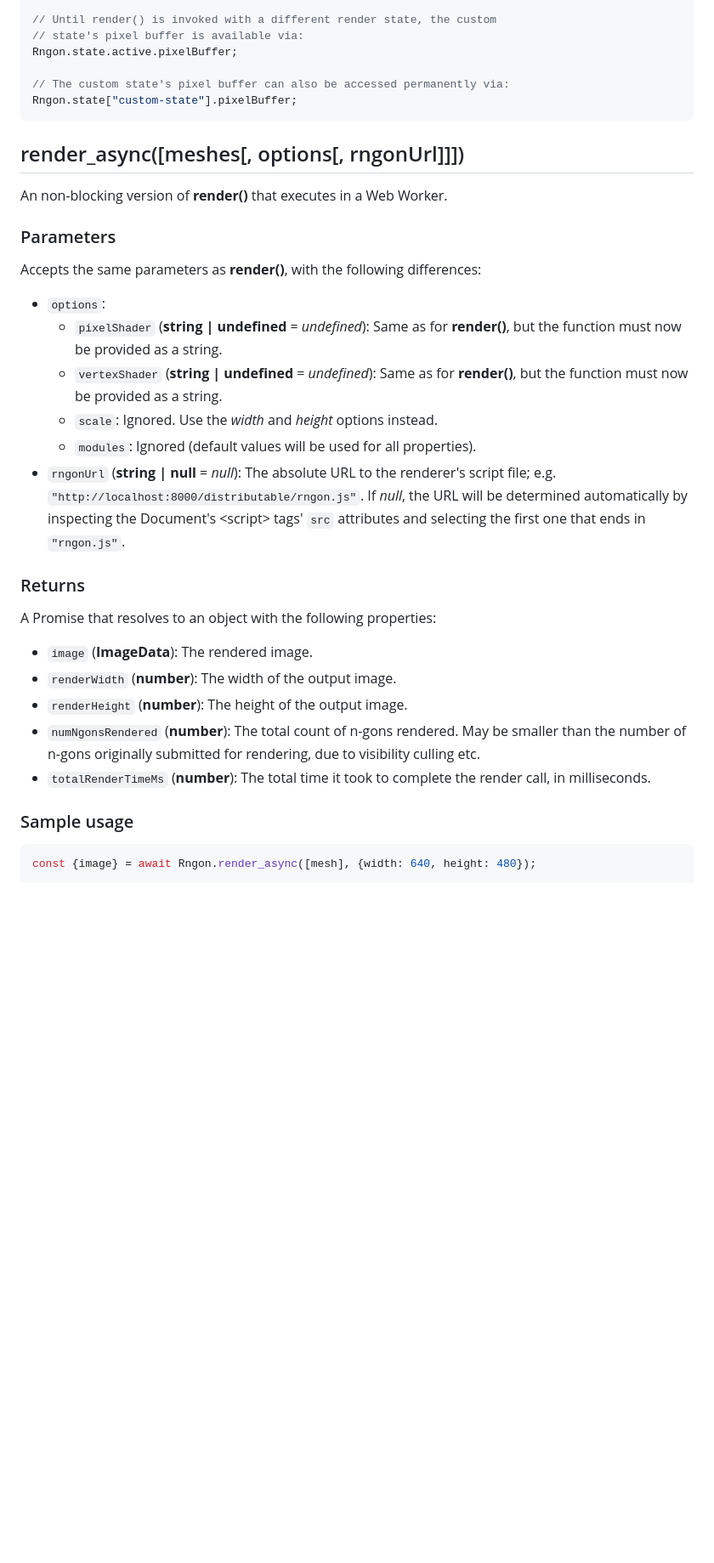
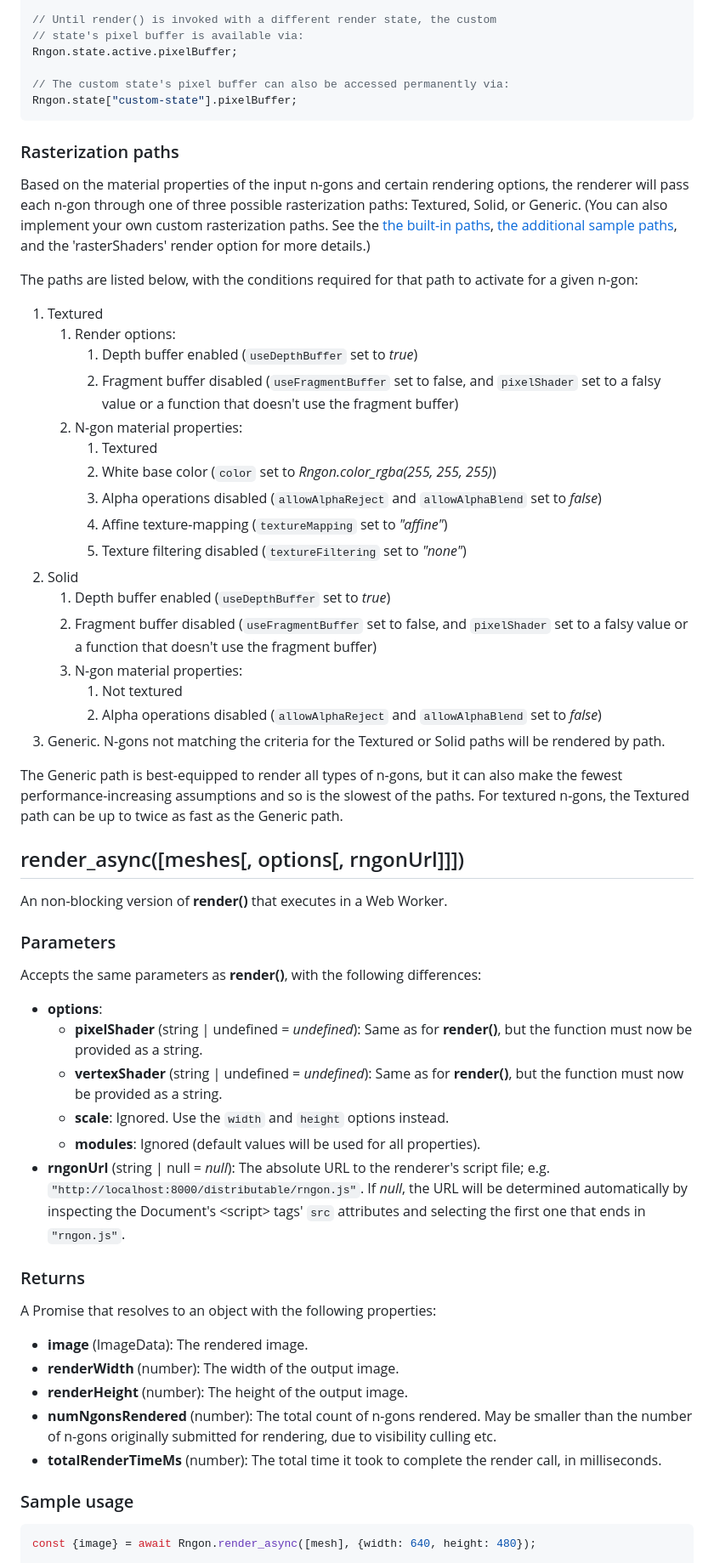
Before and after one commit to leikareipa/retro-ngon, a Markdown page: README.md, the part around one of its changes. Shown at 85% size. Rendered like a GitHub page; blank space fills up the shorter version.

````diff
--- a/README.md
+++ b/README.md
@@ -356,6 +330,32 @@ Rngon.state.active.pixelBuffer;
 Rngon.state["custom-state"].pixelBuffer;
 ```
 
+### Rasterization paths
+
+Based on the material properties of the input n-gons and certain rendering options, the renderer will pass each n-gon through one of three possible rasterization paths: Textured, Solid, or Generic. (You can also implement your own custom rasterization paths. See the [the built-in paths](./js/retro-ngon/base-modules/rasterize/), [the additional sample paths](./samples/raster-shaders/), and the 'rasterShaders' render option for more details.)
+
+The paths are listed below, with the conditions required for that path to activate for a given n-gon:
+
+1. Textured
+    1. Render options:
+        1. Depth buffer enabled (`useDepthBuffer` set to *true*)
+        2. Fragment buffer disabled (`useFragmentBuffer` set to false, and `pixelShader` set to a falsy value or a function that doesn't use the fragment buffer)
+    3. N-gon material properties:
+        1. Textured
+        2. White base color (`color` set to *Rngon.color_rgba(255, 255, 255)*)
+        3. Alpha operations disabled (`allowAlphaReject` and `allowAlphaBlend` set to *false*)
+        4. Affine texture-mapping (`textureMapping` set to *"affine"*)
+        5. Texture filtering disabled (`textureFiltering` set to *"none"*)
+3. Solid
+    1. Depth buffer enabled (`useDepthBuffer` set to *true*)
+    2. Fragment buffer disabled (`useFragmentBuffer` set to false, and `pixelShader` set to a falsy value or a function that doesn't use the fragment buffer)
+    4. N-gon material properties:
+        1. Not textured
+        2. Alpha operations disabled (`allowAlphaReject` and `allowAlphaBlend` set to *false*)
+2. Generic. N-gons not matching the criteria for the Textured or Solid paths will be rendered by  path.
+
+The Generic path is best-equipped to render all types of n-gons, but it can also make the fewest performance-increasing assumptions and so is the slowest of the paths. For textured n-gons, the Textured path can be up to twice as fast as the Generic path.
+
 ## render_async([meshes[, options[, rngonUrl]]])
 
 An non-blocking version of **render()** that executes in a Web Worker.
@@ -364,22 +364,22 @@ An non-blocking version of **render()** that executes in a Web Worker.
 
 Accepts the same parameters as **render()**, with the following differences:
 
-- `options`:
-    - `pixelShader` (**string | undefined** = *undefined*): Same as for **render()**, but the function must now be provided as a string.
-    - `vertexShader` (**string | undefined** = *undefined*): Same as for **render()**, but the function must now be provided as a string.
-    - `scale`: Ignored. Use the *width* and *height* options instead.
-    - `modules`: Ignored (default values will be used for all properties).
-- `rngonUrl` (**string | null** = *null*): The absolute URL to the renderer's script file; e.g. `"http://localhost:8000/distributable/rngon.js"`. If *null*, the URL will be determined automatically by inspecting the Document's \<script\> tags' `src` attributes and selecting the first one that ends in `"rngon.js"`.
+- **options**:
+    - **pixelShader** (string | undefined = *undefined*): Same as for **render()**, but the function must now be provided as a string.
+    - **vertexShader** (string | undefined = *undefined*): Same as for **render()**, but the function must now be provided as a string.
+    - **scale**: Ignored. Use the `width` and `height` options instead.
+    - **modules**: Ignored (default values will be used for all properties).
+- **rngonUrl** (string | null = *null*): The absolute URL to the renderer's script file; e.g. `"http://localhost:8000/distributable/rngon.js"`. If *null*, the URL will be determined automatically by inspecting the Document's \<script\> tags' `src` attributes and selecting the first one that ends in `"rngon.js"`.
 
 ### Returns
 
 A Promise that resolves to an object with the following properties:
 
-- `image` (**ImageData**): The rendered image.
-- `renderWidth` (**number**): The width of the output image.
-- `renderHeight` (**number**): The height of the output image.
-- `numNgonsRendered` (**number**): The total count of n-gons rendered. May be smaller than the number of n-gons originally submitted for rendering, due to visibility culling etc.
-- `totalRenderTimeMs` (**number**): The total time it took to complete the render call, in milliseconds.
+- **image** (ImageData): The rendered image.
+- **renderWidth** (number): The width of the output image.
+- **renderHeight** (number): The height of the output image.
+- **numNgonsRendered** (number): The total count of n-gons rendered. May be smaller than the number of n-gons originally submitted for rendering, due to visibility culling etc.
+- **totalRenderTimeMs** (number): The total time it took to complete the render call, in milliseconds.
 
 ### Sample usage
 
````
Also changed, not shown: other parts of README.md (+113 -139 lines).
